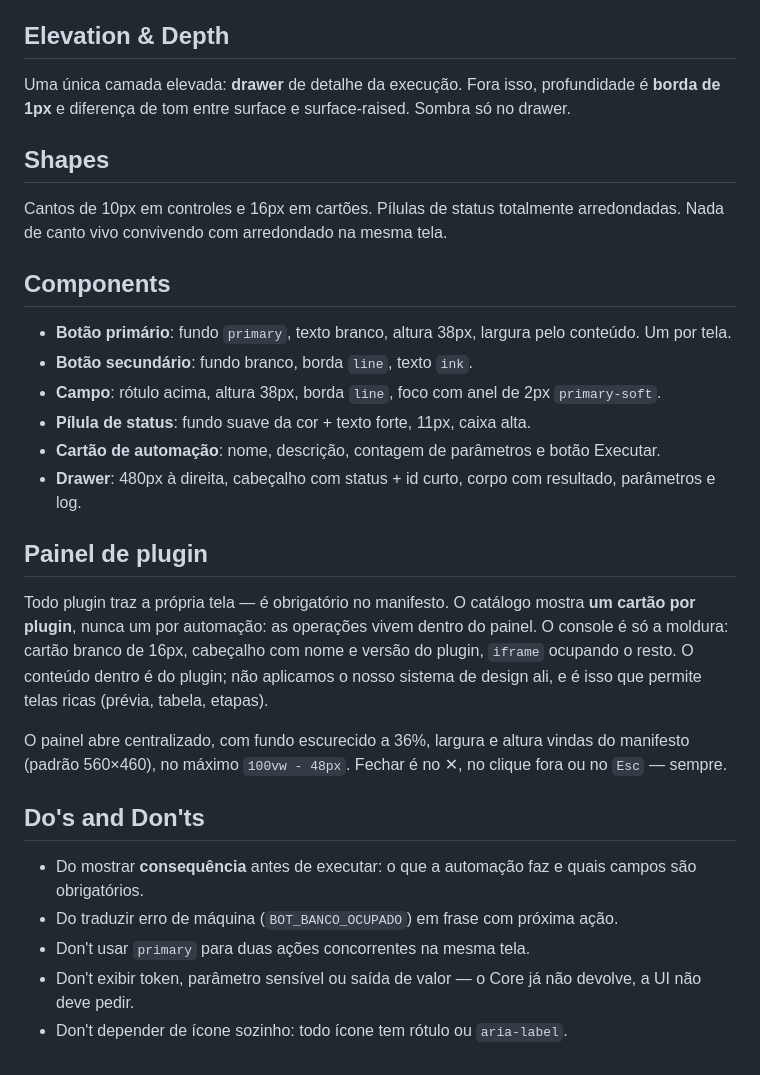
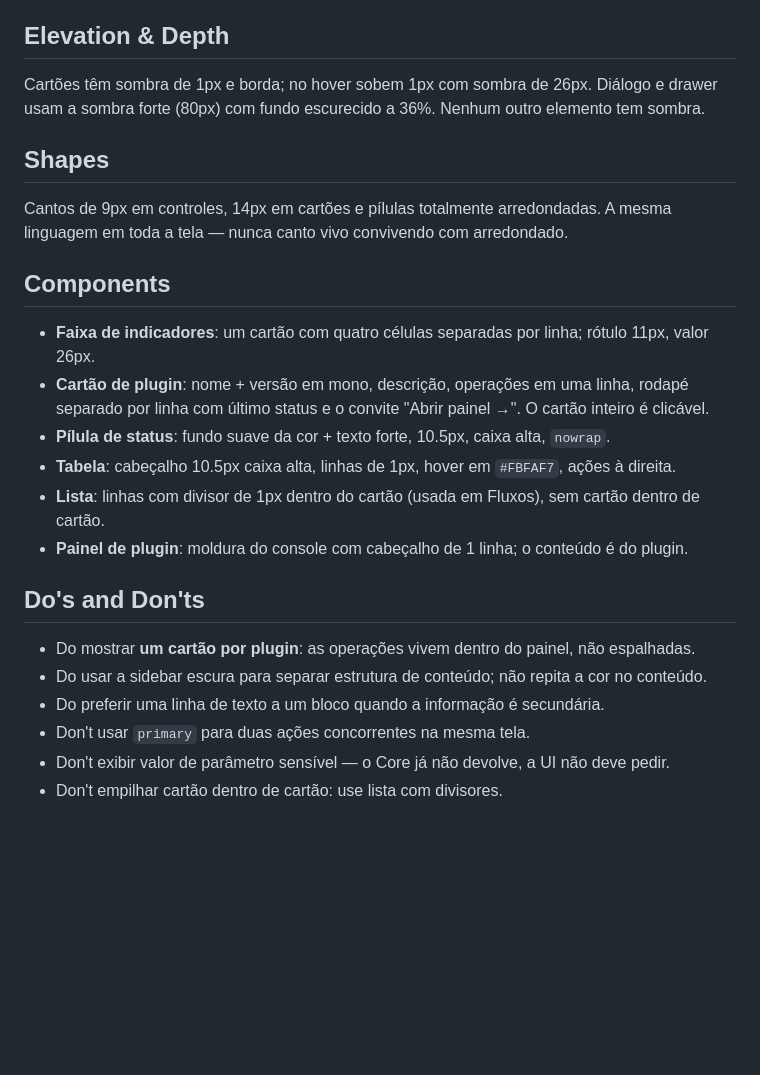
Before and after one commit to pedrojjsf/sistema-integrado-de-automacoes, a Markdown page: DESIGN.md, the part around one of its changes. Drawn GitHub-style; blank space fills up the shorter version.

```diff
--- a/DESIGN.md
+++ b/DESIGN.md
@@ -113,37 +115,29 @@ coluna. Tudo alinhado à esquerda — a leitura é de cima para baixo.
 
 ## Elevation & Depth
 
-Uma única camada elevada: **drawer** de detalhe da execução. Fora isso, profundidade é **borda de
-1px** e diferença de tom entre surface e surface-raised. Sombra só no drawer.
+Cartões têm sombra de 1px e borda; no hover sobem 1px com sombra de 26px. Diálogo e drawer usam a
+sombra forte (80px) com fundo escurecido a 36%. Nenhum outro elemento tem sombra.
 
 ## Shapes
 
-Cantos de 10px em controles e 16px em cartões. Pílulas de status totalmente arredondadas. Nada de
-canto vivo convivendo com arredondado na mesma tela.
+Cantos de 9px em controles, 14px em cartões e pílulas totalmente arredondadas. A mesma linguagem em
+toda a tela — nunca canto vivo convivendo com arredondado.
 
 ## Components
 
-- **Botão primário**: fundo `primary`, texto branco, altura 38px, largura pelo conteúdo. Um por tela.
-- **Botão secundário**: fundo branco, borda `line`, texto `ink`.
-- **Campo**: rótulo acima, altura 38px, borda `line`, foco com anel de 2px `primary-soft`.
-- **Pílula de status**: fundo suave da cor + texto forte, 11px, caixa alta.
-- **Cartão de automação**: nome, descrição, contagem de parâmetros e botão Executar.
-- **Drawer**: 480px à direita, cabeçalho com status + id curto, corpo com resultado, parâmetros e log.
-
-## Painel de plugin
-
-Todo plugin traz a própria tela — é obrigatório no manifesto. O catálogo mostra **um cartão por plugin**, nunca um por automação: as operações vivem dentro do painel. O console é só a moldura: cartão
-branco de 16px, cabeçalho com nome e versão do plugin, `iframe` ocupando o resto. O conteúdo dentro é
-do plugin; não aplicamos o nosso sistema de design ali, e é isso que permite telas ricas (prévia,
-tabela, etapas).
-
-O painel abre centralizado, com fundo escurecido a 36%, largura e altura vindas do manifesto (padrão
-560×460), no máximo `100vw - 48px`. Fechar é no ✕, no clique fora ou no `Esc` — sempre.
+- **Faixa de indicadores**: um cartão com quatro células separadas por linha; rótulo 11px, valor 26px.
+- **Cartão de plugin**: nome + versão em mono, descrição, operações em uma linha, rodapé separado
+  por linha com último status e o convite "Abrir painel →". O cartão inteiro é clicável.
+- **Pílula de status**: fundo suave da cor + texto forte, 10.5px, caixa alta, `nowrap`.
+- **Tabela**: cabeçalho 10.5px caixa alta, linhas de 1px, hover em `#FBFAF7`, ações à direita.
+- **Lista**: linhas com divisor de 1px dentro do cartão (usada em Fluxos), sem cartão dentro de cartão.
+- **Painel de plugin**: moldura do console com cabeçalho de 1 linha; o conteúdo é do plugin.
 
 ## Do's and Don'ts
 
-- Do mostrar **consequência** antes de executar: o que a automação faz e quais campos são obrigatórios.
-- Do traduzir erro de máquina (`BOT_BANCO_OCUPADO`) em frase com próxima ação.
+- Do mostrar **um cartão por plugin**: as operações vivem dentro do painel, não espalhadas.
+- Do usar a sidebar escura para separar estrutura de conteúdo; não repita a cor no conteúdo.
+- Do preferir uma linha de texto a um bloco quando a informação é secundária.
 - Don't usar `primary` para duas ações concorrentes na mesma tela.
-- Don't exibir token, parâmetro sensível ou saída de valor — o Core já não devolve, a UI não deve pedir.
-- Don't depender de ícone sozinho: todo ícone tem rótulo ou `aria-label`.
+- Don't exibir valor de parâmetro sensível — o Core já não devolve, a UI não deve pedir.
+- Don't empilhar cartão dentro de cartão: use lista com divisores.
```
Also changed, not shown: other parts of DESIGN.md (+60 -58 lines), README.md (+2 -1 lines), docs/screenshots/automacoes.png, docs/screenshots/painel.png, docs/screenshots/plugin-panel.png, docs/screenshots/plugins.png (added), 4 other files.
